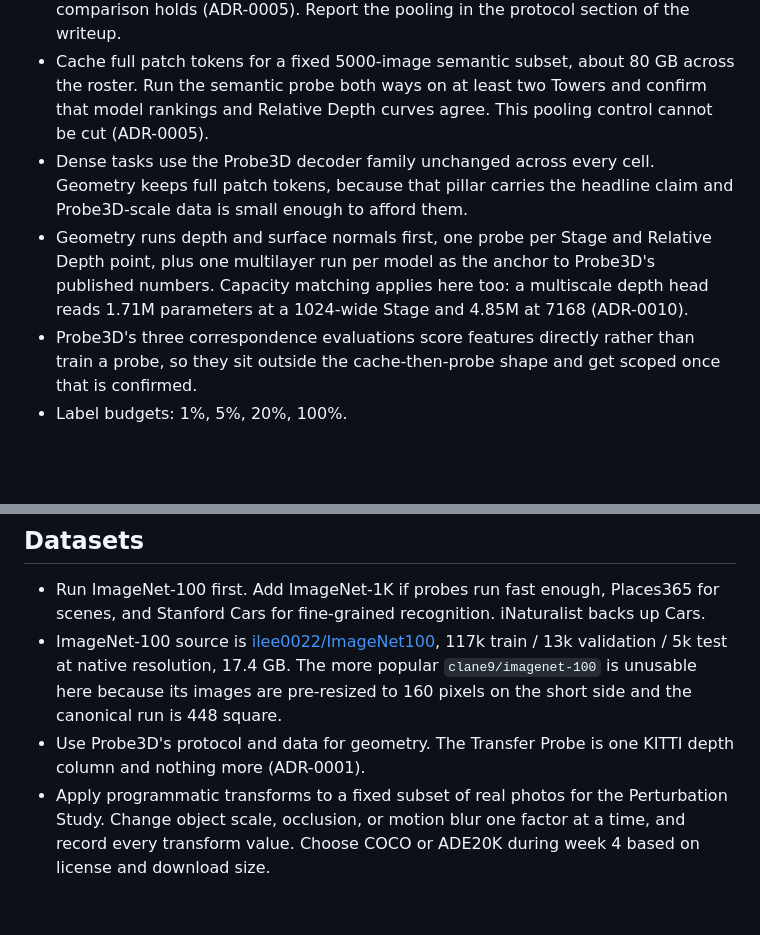
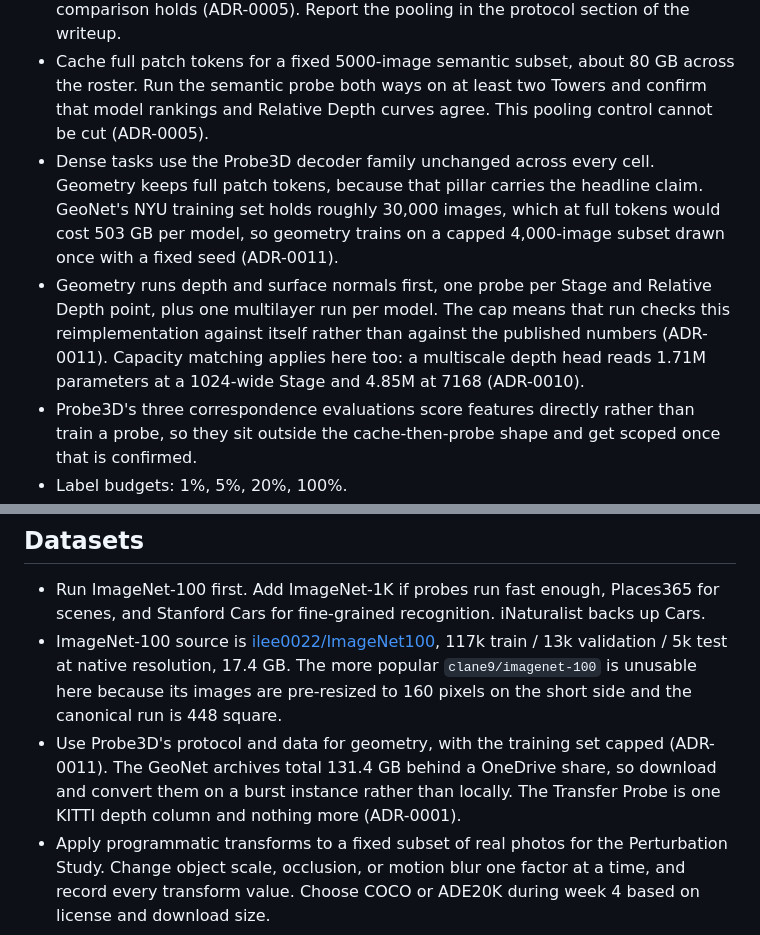
Before and after one commit to immanuel-peter/vision-tower-bench, a Markdown page: PLAN.md, 2 parts joined by grey strips. Drawn GitHub-style; blank space fills up the shorter version.

Commit message:
Point PLAN.md at the geometry cap
The earlier edit missed, because PLAN.md had been rewritten under it.

Co-Authored-By: Claude Opus 5 <noreply@anthropic.com>

```diff
--- a/PLAN.md
+++ b/PLAN.md
@@ -47,8 +47,8 @@ Notes:
 - Head size scales with token width. Without capacity matching, a `projected` cell at 7168 trains a head four times larger than a `tower` cell at 1024. Fit and freeze a PCA reduction to a common width first, giving every cell 1.63M trainable parameters. Also run unmatched heads, and accept the matched result only if rankings and Relative Depth curves agree (ADR-0008).
 - Semantic features are cached as a 4x4 spatially pooled grid, identical for every model and Stage, so the attention pool still reads spatial tokens and cross-model comparison holds (ADR-0005). Report the pooling in the protocol section of the writeup.
 - Cache full patch tokens for a fixed 5000-image semantic subset, about 80 GB across the roster. Run the semantic probe both ways on at least two Towers and confirm that model rankings and Relative Depth curves agree. This pooling control cannot be cut (ADR-0005).
-- Dense tasks use the Probe3D decoder family unchanged across every cell. Geometry keeps full patch tokens, because that pillar carries the headline claim and Probe3D-scale data is small enough to afford them.
-- Geometry runs depth and surface normals first, one probe per Stage and Relative Depth point, plus one multilayer run per model as the anchor to Probe3D's published numbers. Capacity matching applies here too: a multiscale depth head reads 1.71M parameters at a 1024-wide Stage and 4.85M at 7168 (ADR-0010).
+- Dense tasks use the Probe3D decoder family unchanged across every cell. Geometry keeps full patch tokens, because that pillar carries the headline claim. GeoNet's NYU training set holds roughly 30,000 images, which at full tokens would cost 503 GB per model, so geometry trains on a capped 4,000-image subset drawn once with a fixed seed (ADR-0011).
+- Geometry runs depth and surface normals first, one probe per Stage and Relative Depth point, plus one multilayer run per model. The cap means that run checks this reimplementation against itself rather than against the published numbers (ADR-0011). Capacity matching applies here too: a multiscale depth head reads 1.71M parameters at a 1024-wide Stage and 4.85M at 7168 (ADR-0010).
 - Probe3D's three correspondence evaluations score features directly rather than train a probe, so they sit outside the cache-then-probe shape and get scoped once that is confirmed.
 - Label budgets: 1%, 5%, 20%, 100%.
 - Identical hyperparameter search everywhere: eight-point learning-rate grid, validation-selected, three seeds, paired bootstrap intervals on headline numbers.
@@ -58,7 +58,7 @@ Notes:
 
 - Run ImageNet-100 first. Add ImageNet-1K if probes run fast enough, Places365 for scenes, and Stanford Cars for fine-grained recognition. iNaturalist backs up Cars.
 - ImageNet-100 source is [ilee0022/ImageNet100](https://huggingface.co/datasets/ilee0022/ImageNet100), 117k train / 13k validation / 5k test at native resolution, 17.4 GB. The more popular `clane9/imagenet-100` is unusable here because its images are pre-resized to 160 pixels on the short side and the canonical run is 448 square.
-- Use Probe3D's protocol and data for geometry. The Transfer Probe is one KITTI depth column and nothing more (ADR-0001).
+- Use Probe3D's protocol and data for geometry, with the training set capped (ADR-0011). The GeoNet archives total 131.4 GB behind a OneDrive share, so download and convert them on a burst instance rather than locally. The Transfer Probe is one KITTI depth column and nothing more (ADR-0001).
 - Apply programmatic transforms to a fixed subset of real photos for the Perturbation Study. Change object scale, occlusion, or motion blur one factor at a time, and record every transform value. Choose COCO or ADE20K during week 4 based on license and download size.
 
 ## Compute
```
